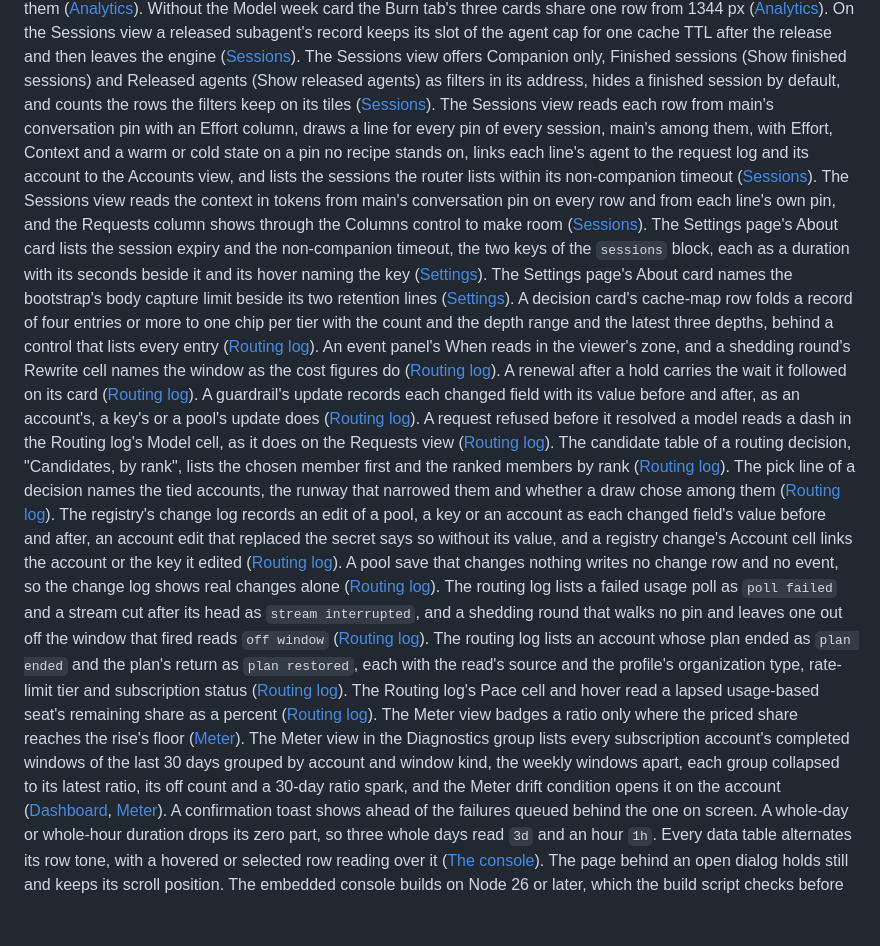
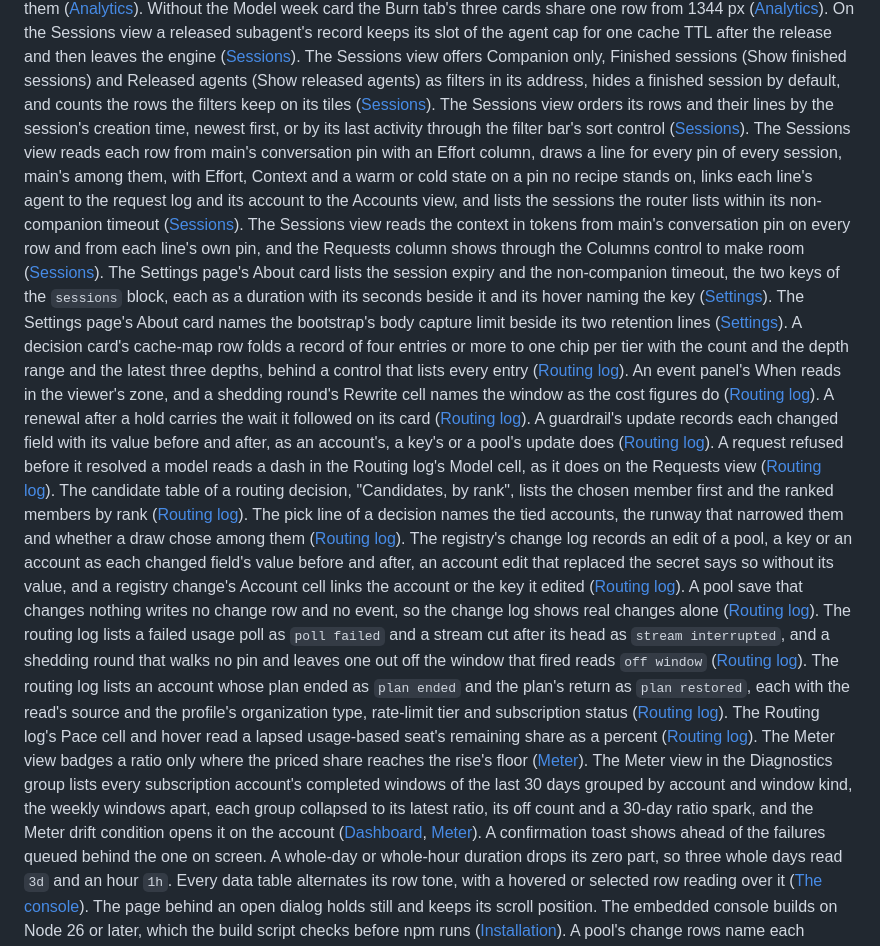
Before and after one commit to phoebis-project/phoebis, a Markdown page: docs/site/changelog.md, the part around the change. Rendered like a GitHub page; blank space fills up the shorter version.

```diff
--- a/docs/site/changelog.md
+++ b/docs/site/changelog.md
@@ -282,39 +282,40 @@ Burn tab's three cards share one row from 1344 px ([Analytics](console.md#analyt
 subagent's record keeps its slot of the agent cap for one cache TTL after the release and then leaves the engine
 ([Sessions](console.md#sessions)). The Sessions view offers Companion only, Finished sessions (Show finished sessions)
 and Released agents (Show released agents) as filters in its address, hides a finished session by default, and counts
-the rows the filters keep on its tiles ([Sessions](console.md#sessions)). The Sessions view reads each row from main's
-conversation pin with an Effort column, draws a line for every pin of every session, main's among them, with Effort,
-Context and a warm or cold state on a pin no recipe stands on, links each line's agent to the request log and its
-account to the Accounts view, and lists the sessions the router lists within its non-companion timeout
-([Sessions](console.md#sessions)). The Sessions view reads the context in tokens from main's conversation pin on every
-row and from each line's own pin, and the Requests column shows through the Columns control to make room
-([Sessions](console.md#sessions)). The Settings page's About card lists the session expiry and the non-companion
-timeout, the two keys of the `sessions` block, each as a duration with its seconds beside it and its hover naming the
-key ([Settings](console.md#settings)). The Settings page's About card names the bootstrap's body capture limit beside
-its two retention lines ([Settings](console.md#settings)). A decision card's cache-map row folds a record of four
-entries or more to one chip per tier with the count and the depth range and the latest three depths, behind a control
-that lists every entry ([Routing log](console.md#routing-log)). An event panel's When reads in the viewer's zone, and a
-shedding round's Rewrite cell names the window as the cost figures do ([Routing log](console.md#routing-log)). A renewal
-after a hold carries the wait it followed on its card ([Routing log](console.md#routing-log)). A guardrail's update
-records each changed field with its value before and after, as an account's, a key's or a pool's update does ([Routing
-log](console.md#routing-log)). A request refused before it resolved a model reads a dash in the Routing log's Model
-cell, as it does on the Requests view ([Routing log](console.md#routing-log)). The candidate table of a routing
-decision, "Candidates, by rank", lists the chosen member first and the ranked members by rank ([Routing
-log](console.md#routing-log)). The pick line of a decision names the tied accounts, the runway that narrowed them and
-whether a draw chose among them ([Routing log](console.md#routing-log)). The registry's change log records an edit of a
-pool, a key or an account as each changed field's value before and after, an account edit that replaced the secret says
-so without its value, and a registry change's Account cell links the account or the key it edited ([Routing
-log](console.md#routing-log)). A pool save that changes nothing writes no change row and no event, so the change log
-shows real changes alone ([Routing log](console.md#routing-log)). The routing log lists a failed usage poll as `poll
-failed` and a stream cut after its head as `stream interrupted`, and a shedding round that walks no pin and leaves one
-out off the window that fired reads `off window` ([Routing log](console.md#routing-log)). The routing log lists an
-account whose plan ended as `plan ended` and the plan's return as `plan restored`, each with the read's source and the
-profile's organization type, rate-limit tier and subscription status ([Routing log](console.md#routing-log)). The
-Routing log's Pace cell and hover read a lapsed usage-based seat's remaining share as a percent ([Routing
-log](console.md#routing-log)). The Meter view badges a ratio only where the priced share reaches the rise's floor
-([Meter](console.md#meter)). The Meter view in the Diagnostics group lists every subscription account's completed
-windows of the last 30 days grouped by account and window kind, the weekly windows apart, each group collapsed to its
-latest ratio, its off count and a 30-day ratio spark, and the Meter drift condition opens it on the account
+the rows the filters keep on its tiles ([Sessions](console.md#sessions)). The Sessions view orders its rows and their
+lines by the session's creation time, newest first, or by its last activity through the filter bar's sort control
+([Sessions](console.md#sessions)). The Sessions view reads each row from main's conversation pin with an Effort column,
+draws a line for every pin of every session, main's among them, with Effort, Context and a warm or cold state on a pin
+no recipe stands on, links each line's agent to the request log and its account to the Accounts view, and lists the
+sessions the router lists within its non-companion timeout ([Sessions](console.md#sessions)). The Sessions view reads
+the context in tokens from main's conversation pin on every row and from each line's own pin, and the Requests column
+shows through the Columns control to make room ([Sessions](console.md#sessions)). The Settings page's About card lists
+the session expiry and the non-companion timeout, the two keys of the `sessions` block, each as a duration with its
+seconds beside it and its hover naming the key ([Settings](console.md#settings)). The Settings page's About card names
+the bootstrap's body capture limit beside its two retention lines ([Settings](console.md#settings)). A decision card's
+cache-map row folds a record of four entries or more to one chip per tier with the count and the depth range and the
+latest three depths, behind a control that lists every entry ([Routing log](console.md#routing-log)). An event panel's
+When reads in the viewer's zone, and a shedding round's Rewrite cell names the window as the cost figures do ([Routing
+log](console.md#routing-log)). A renewal after a hold carries the wait it followed on its card ([Routing
+log](console.md#routing-log)). A guardrail's update records each changed field with its value before and after, as an
+account's, a key's or a pool's update does ([Routing log](console.md#routing-log)). A request refused before it resolved
+a model reads a dash in the Routing log's Model cell, as it does on the Requests view ([Routing
+log](console.md#routing-log)). The candidate table of a routing decision, "Candidates, by rank", lists the chosen member
+first and the ranked members by rank ([Routing log](console.md#routing-log)). The pick line of a decision names the tied
+accounts, the runway that narrowed them and whether a draw chose among them ([Routing log](console.md#routing-log)). The
+registry's change log records an edit of a pool, a key or an account as each changed field's value before and after, an
+account edit that replaced the secret says so without its value, and a registry change's Account cell links the account
+or the key it edited ([Routing log](console.md#routing-log)). A pool save that changes nothing writes no change row and
+no event, so the change log shows real changes alone ([Routing log](console.md#routing-log)). The routing log lists a
+failed usage poll as `poll failed` and a stream cut after its head as `stream interrupted`, and a shedding round that
+walks no pin and leaves one out off the window that fired reads `off window` ([Routing log](console.md#routing-log)).
+The routing log lists an account whose plan ended as `plan ended` and the plan's return as `plan restored`, each with
+the read's source and the profile's organization type, rate-limit tier and subscription status ([Routing
+log](console.md#routing-log)). The Routing log's Pace cell and hover read a lapsed usage-based seat's remaining share as
+a percent ([Routing log](console.md#routing-log)). The Meter view badges a ratio only where the priced share reaches the
+rise's floor ([Meter](console.md#meter)). The Meter view in the Diagnostics group lists every subscription account's
+completed windows of the last 30 days grouped by account and window kind, the weekly windows apart, each group collapsed
+to its latest ratio, its off count and a 30-day ratio spark, and the Meter drift condition opens it on the account
 ([Dashboard](console.md#dashboard), [Meter](console.md#meter)). A confirmation toast shows ahead of the failures queued
 behind the one on screen. A whole-day or whole-hour duration drops its zero part, so three whole days read `3d` and an
 hour `1h`. Every data table alternates its row tone, with a hovered or selected row reading over it ([The
```
Also changed, not shown: docs/site/console.md (+51 -47 lines), docs/site/assets/sessions-dark.png, docs/site/assets/sessions-light.png, 11 other files.
